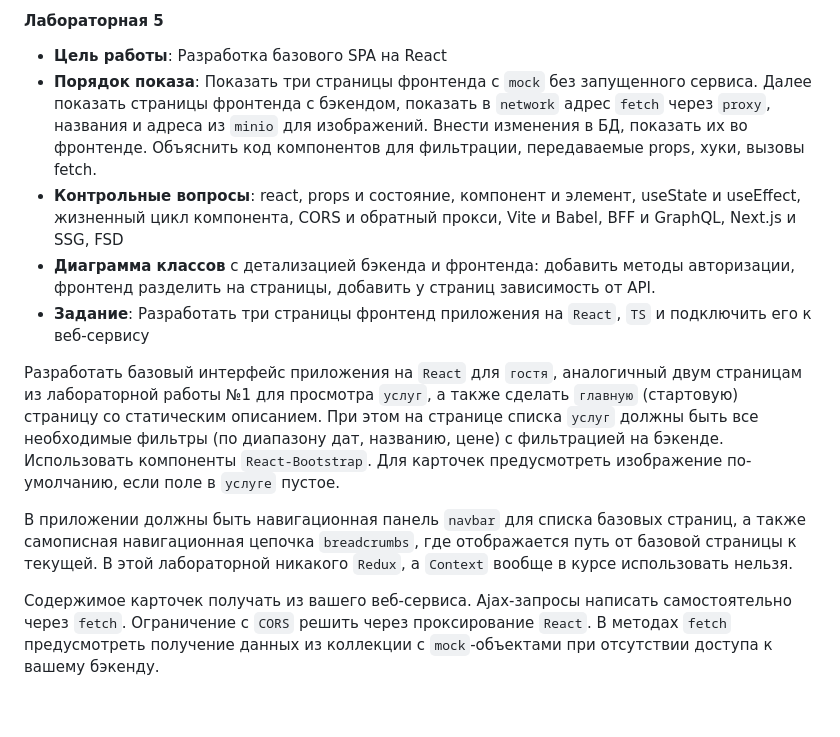
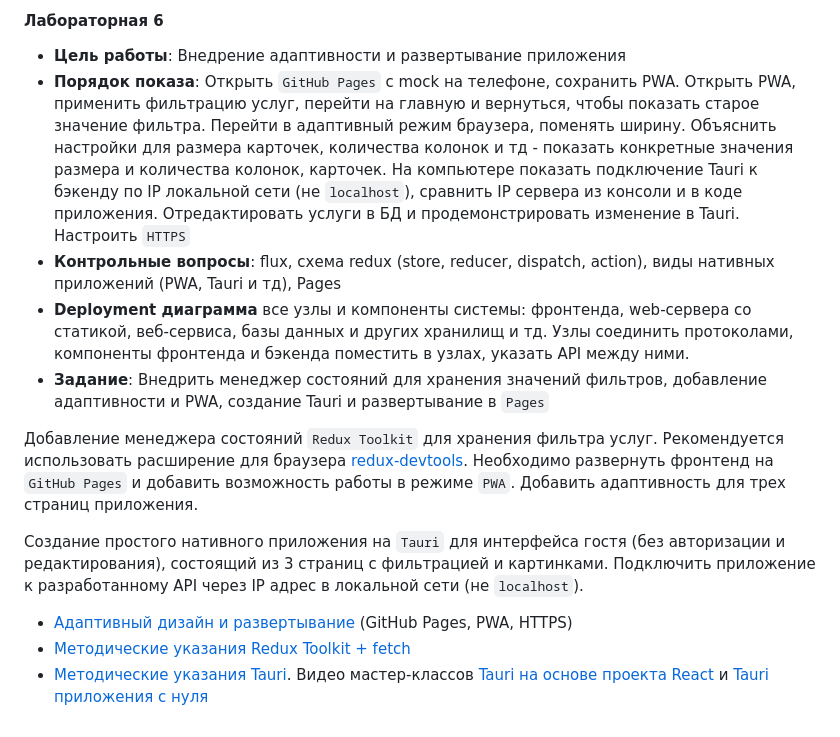
Before and after one commit to YurchenkoK/vasoactive_drug_speed_estimatior_async, a Markdown page: README.md, the part around the change. GitHub-like rendering.

Commit message:
Readme_updated

```diff
--- a/README.md
+++ b/README.md
@@ -1,13 +1,15 @@
-#### Лабораторная 5
+#### Лабораторная 6
 
-- **Цель работы**: Разработка базового SPA на React
-- **Порядок показа**: Показать три страницы фронтенда с `mock` без запущенного сервиса. Далее показать страницы фронтенда с бэкендом, показать в `network` адрес `fetch` через `proxy`, названия и адреса из `minio` для изображений. Внести изменения в БД, показать их во фронтенде. Объяснить код компонентов для фильтрации, передаваемые props, хуки, вызовы fetch.
-- **Контрольные вопросы**: react, props и состояние, компонент и элемент, useState и useEffect, жизненный цикл компонента, CORS и обратный прокси, Vite и Babel, BFF и GraphQL, Next.js и SSG, FSD
-- **Диаграмма классов** с детализацией бэкенда и фронтенда: добавить методы авторизации, фронтенд разделить на страницы, добавить у страниц зависимость от API.
-- **Задание**: Разработать три страницы фронтенд приложения на `React`, `TS` и подключить его к веб-сервису
+- **Цель работы**: Внедрение адаптивности и развертывание приложения
+- **Порядок показа**: Открыть `GitHub Pages` с mock на телефоне, сохранить PWA. Открыть PWA, применить фильтрацию услуг, перейти на главную и вернуться, чтобы показать старое значение фильтра. Перейти в адаптивный режим браузера, поменять ширину. Объяснить настройки для размера карточек, количества колонок и тд - показать конкретные значения размера и количества колонок, карточек. На компьютере показать подключение Tauri к бэкенду по IP локальной сети (не `localhost`), сравнить IP сервера из консоли и в коде приложения. Отредактировать услуги в БД и продемонстрировать изменение в Tauri. Настроить `HTTPS`
+- **Контрольные вопросы**: flux, схема redux (store, reducer, dispatch, action), виды нативных приложений (PWA, Tauri и тд), Pages
+- **Deployment диаграмма** все узлы и компоненты системы: фронтенда, web-сервера со статикой, веб-сервиса, базы данных и других хранилищ и тд. Узлы соединить протоколами, компоненты фронтенда и бэкенда поместить в узлах, указать API между ними.
+- **Задание**: Внедрить менеджер состояний для хранения значений фильтров, добавление адаптивности и PWA, создание Tauri и развертывание в `Pages`
 
-Разработать базовый интерфейс приложения на `React` для `гостя`, аналогичный двум страницам из лабораторной работы №1 для просмотра `услуг`, а также сделать `главную` (стартовую) страницу со статическим описанием. При этом на странице списка `услуг` должны быть все необходимые фильтры (по диапазону дат, названию, цене) с фильтрацией на бэкенде. Использовать компоненты `React-Bootstrap`. Для карточек предусмотреть изображение по-умолчанию, если поле в `услуге` пустое.
+Добавление менеджера состояний `Redux Toolkit` для хранения фильтра услуг. Рекомендуется использовать расширение для браузера [redux-devtools](https://chromewebstore.google.com/detail/redux-devtools/lmhkpmbekcpmknklioeibfkpmmfibljd). Необходимо развернуть фронтенд на `GitHub Pages` и добавить возможность работы в режиме `PWA`. Добавить адаптивность для трех страниц приложения.
 
-В приложении должны быть навигационная панель `navbar` для списка базовых страниц, а также самописная навигационная цепочка `breadcrumbs`, где отображается путь от базовой страницы к текущей. В этой лабораторной никакого `Redux`, а `Context` вообще в курсе использовать нельзя.
+Создание простого нативного приложения на `Tauri` для интерфейса гостя (без авторизации и редактирования), состоящий из 3 страниц с фильтрацией и картинками. Подключить приложение к разработанному API через IP адрес в локальной сети (не `localhost`).
 
-Содержимое карточек получать из вашего веб-сервиса. Ajax-запросы написать самостоятельно через `fetch`.  Ограничение с `CORS` решить через проксирование `React`. В методах `fetch` предусмотреть получение данных из коллекции с `mock`-объектами при отсутствии доступа к вашему бэкенду.
+* [Адаптивный дизайн и развертывание](/tutorials/pwa/PWA.md) (GitHub Pages, PWA, HTTPS)
+* [Методические указания Redux Toolkit + fetch](/tutorials/redux/redux_toolkit.md)
+* [Методические указания Tauri](/tutorials/tauri/). Видео мастер-классов [Tauri на основе проекта React](https://vk.com/video-211704031_456239168) и [Tauri приложения с нуля](https://vk.com/video-211704031_456239167)
```
